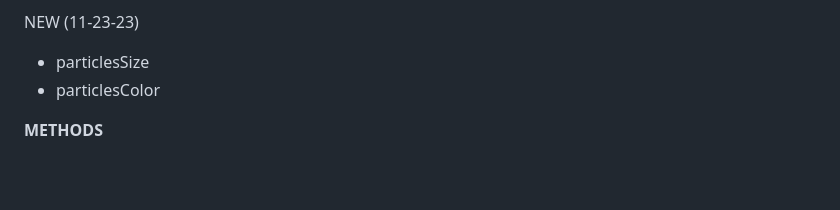
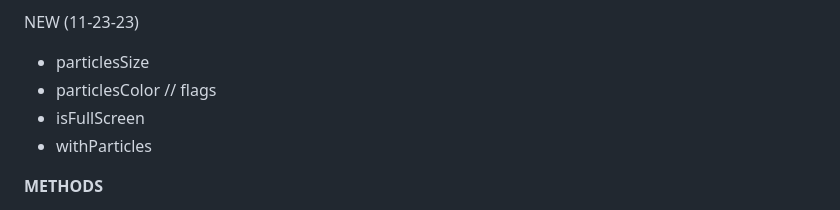
Before and after one commit to BarbWire-1/ParticlesFactory, a Markdown page: README.md, the part around the change. Drawn GitHub-style; blank space fills up the shorter version.

Commit message:
added flags to readme

```diff
--- a/README.md
+++ b/README.md
@@ -74,6 +74,9 @@ proxy.numParticles = 150;
 NEW (11-23-23)
 * particlesSize
 * particlesColor
+// flags
+* isFullScreen
+* withParticles
 
 
 **METHODS**
```
